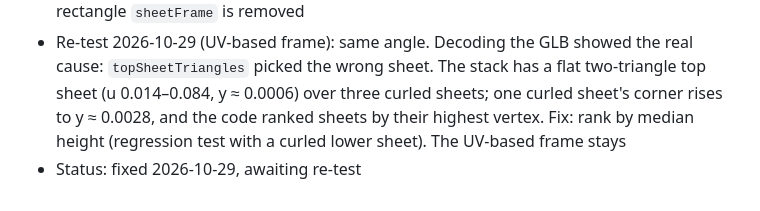
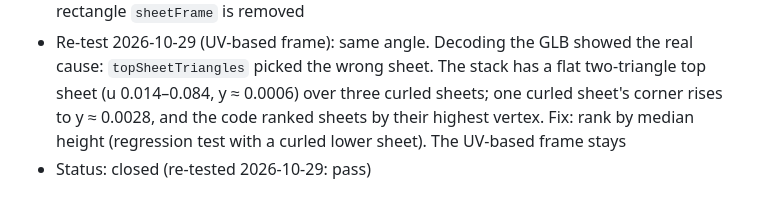
Before and after one commit to bobwaft/bobwaft.github.io, a Markdown page: BUGS.md, the part around the change. Rendered like a GitHub page.

Commit message:
bugs: BUG-011 closed

```diff
--- a/BUGS.md
+++ b/BUGS.md
@@ -130,4 +130,4 @@ Number bugs sequentially and never reuse a number.
 - Severity: med
 - Root cause (2026-10-29): `sheetFrame` took the page's orientation from the minimum-area rectangle around the top sheet's vertices; the re-exported sheet isn't a perfect flat rectangle (curl/bent corners), so that rectangle sat a few degrees off the paper's real edges. Both the idle overlay (via the frame-to-UV transform) and the focus view use the frame, so both were turned. Likely also made the BUG-009 paper-colour samples (92% out to the corners) land partly off the sheet (owner screenshot: page browner than the paper). Fix: `sheetFrameFromUvs` fits position = origin + U·u + V·v over the sheet's vertices and uses the UV axes (an axis-aligned A4 island in the atlas) as the page edges; the old bounding-rectangle `sheetFrame` is removed
 - Re-test 2026-10-29 (UV-based frame): same angle. Decoding the GLB showed the real cause: `topSheetTriangles` picked the wrong sheet. The stack has a flat two-triangle top sheet (u 0.014–0.084, y ≈ 0.0006) over three curled sheets; one curled sheet's corner rises to y ≈ 0.0028, and the code ranked sheets by their highest vertex. Fix: rank by median height (regression test with a curled lower sheet). The UV-based frame stays
-- Status: fixed 2026-10-29, awaiting re-test
+- Status: closed (re-tested 2026-10-29: pass)
```
